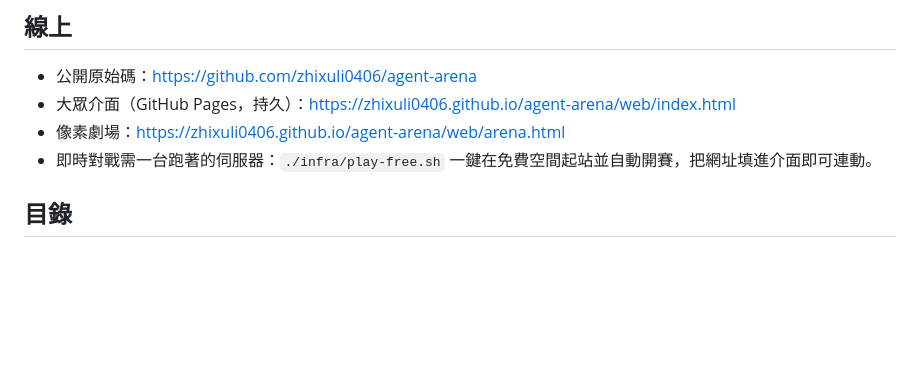
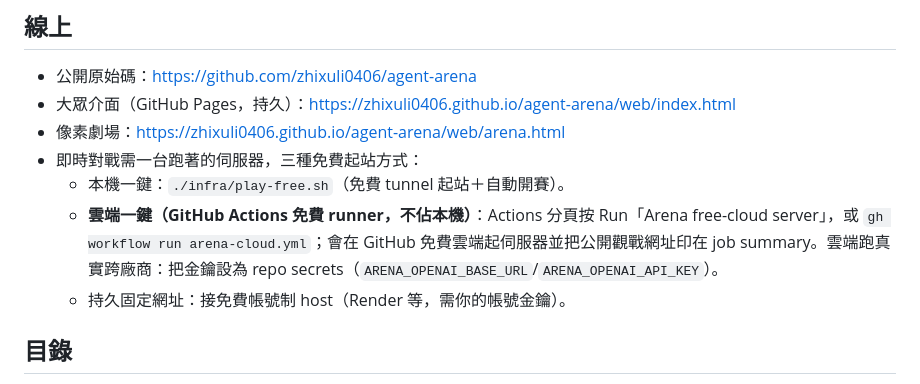
Before and after one commit to zhixuli0406/agent-arena, a Markdown page: README.md, the part around the change. GitHub-like rendering; blank space fills up the shorter version.

Commit message:
docs: 說明三種免費起站方式（本機 tunnel / GitHub Actions 雲端 / 帳號制 host）

```diff
--- a/README.md
+++ b/README.md
@@ -11,7 +11,10 @@
 - 公開原始碼：https://github.com/zhixuli0406/agent-arena
 - 大眾介面（GitHub Pages，持久）：https://zhixuli0406.github.io/agent-arena/web/index.html
 - 像素劇場：https://zhixuli0406.github.io/agent-arena/web/arena.html
-- 即時對戰需一台跑著的伺服器：`./infra/play-free.sh` 一鍵在免費空間起站並自動開賽，把網址填進介面即可連動。
+- 即時對戰需一台跑著的伺服器，三種免費起站方式：
+  - 本機一鍵：`./infra/play-free.sh`（免費 tunnel 起站＋自動開賽）。
+  - **雲端一鍵（GitHub Actions 免費 runner，不佔本機）**：Actions 分頁按 Run「Arena free-cloud server」，或 `gh workflow run arena-cloud.yml`；會在 GitHub 免費雲端起伺服器並把公開觀戰網址印在 job summary。雲端跑真實跨廠商：把金鑰設為 repo secrets（`ARENA_OPENAI_BASE_URL`/`ARENA_OPENAI_API_KEY`）。
+  - 持久固定網址：接免費帳號制 host（Render 等，需你的帳號金鑰）。
 
 ## 目錄
 
```
